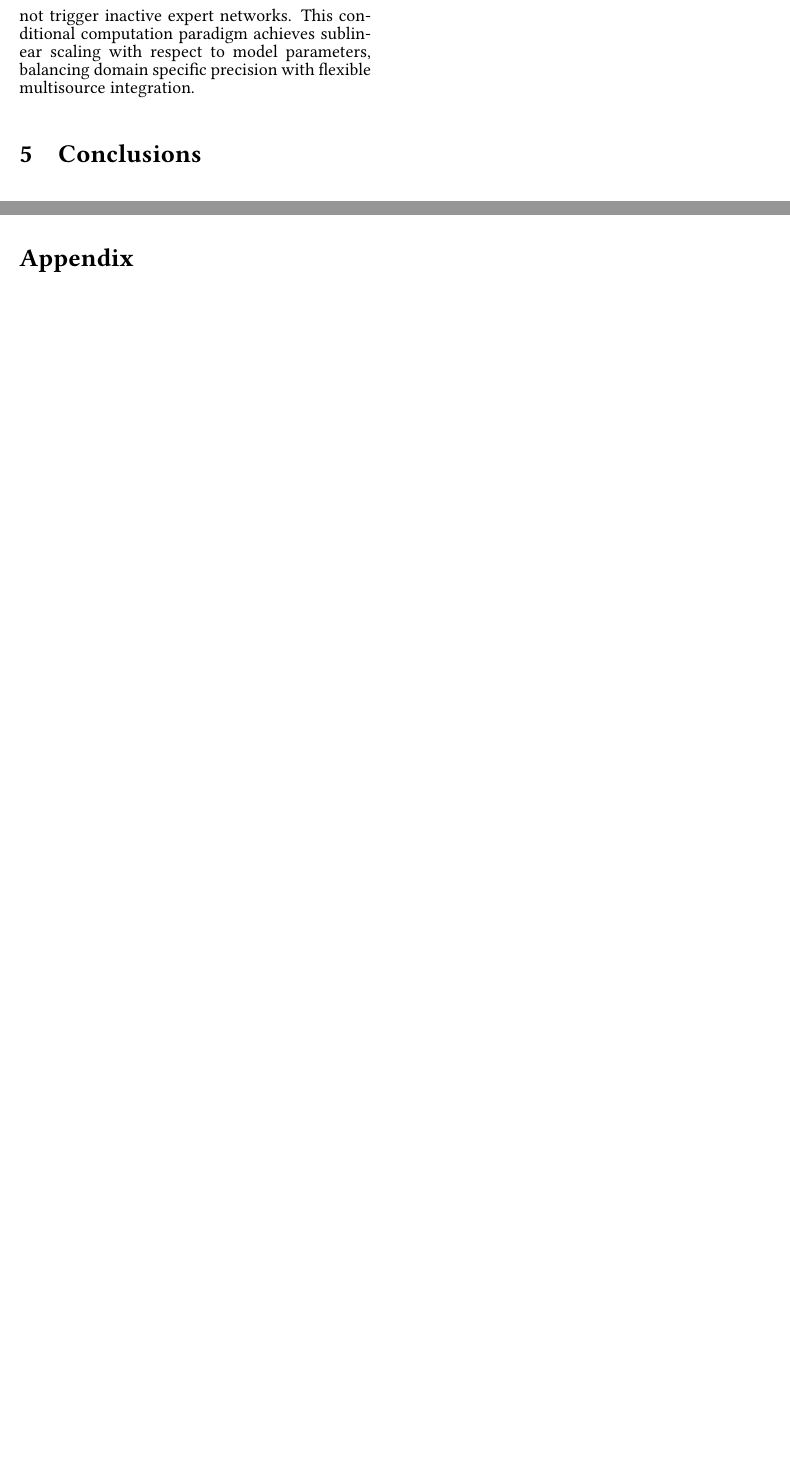
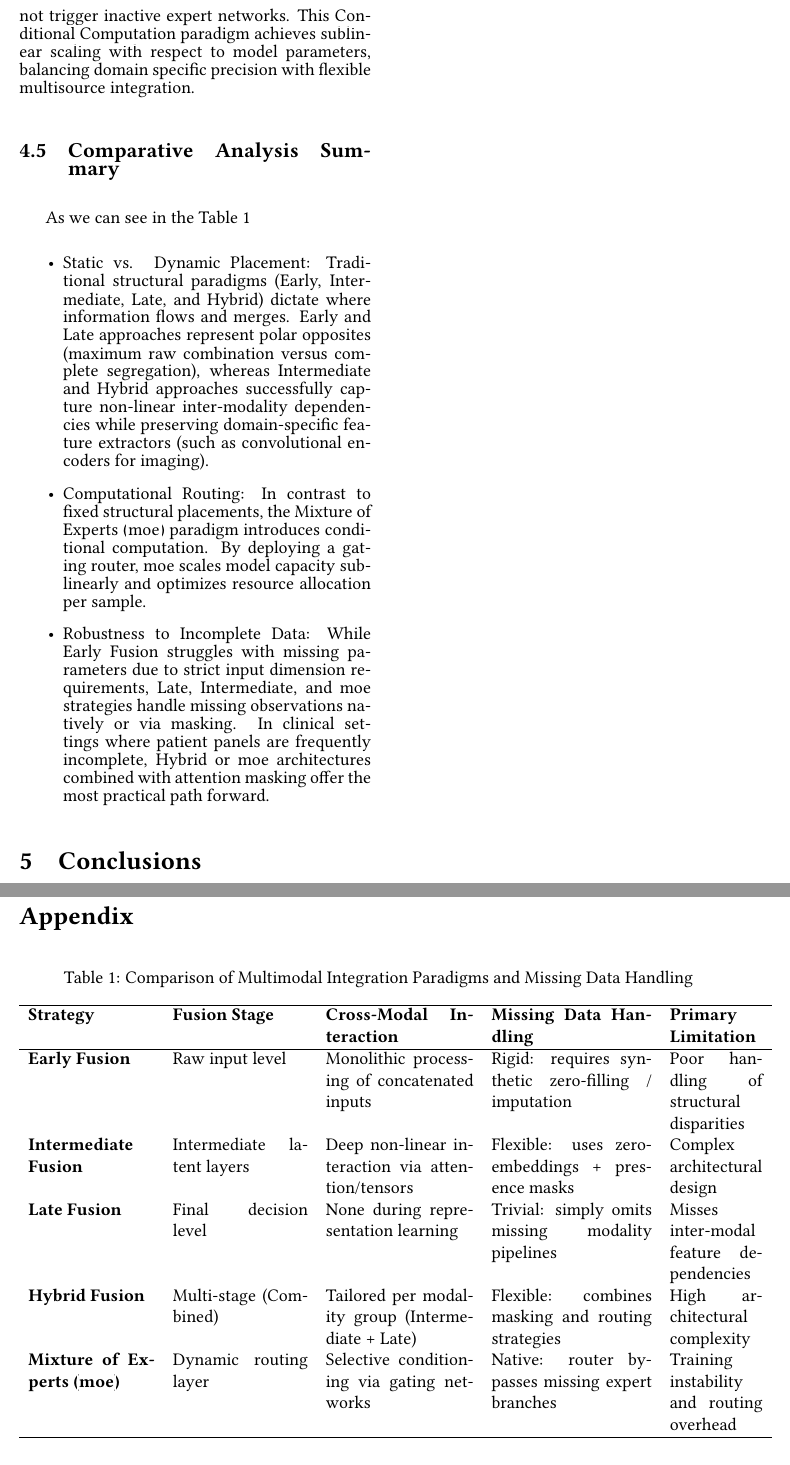
Before and after one commit to romainlief/Exploring-the-value-of-omics-data-for-individual-cancer-prognosis-using-multimodal-AI, a LaTeX document (report/report.tex): two parts of pages 4 and 8 of 8, joined at a grey line, cut so that both start at the same text, the shorter picture padded with empty space. Compiled offline with pdfLaTeX.

Commit message:
table 1 + summary methods

```diff
--- a/report/report.tex
+++ b/report/report.tex
@@ -226,11 +226,21 @@ The Multimodal Mixture of Experts
 the gating network evaluates the available data and selectively assigns computation to the most relevant domain experts.
 In scenarios involving incomplete observations,
 the router bypasses nonviable execution paths, ensuring that missing modalities do not trigger inactive expert networks.
-This conditional computation paradigm achieves sublinear scaling with respect to model parameters,
+This \gls{conditional_computation} paradigm achieves sublinear scaling with respect to model parameters,
 balancing domain specific precision with flexible multisource integration.
 
+
+\subsection{Comparative Analysis Summary}
+As we can see in the Table~\ref{tab:multimodal_strategies}
+\begin{itemize}
+  \item Static vs. Dynamic Placement: Traditional structural paradigms (Early, Intermediate, Late, and Hybrid) dictate where information flows and merges. Early and Late approaches represent polar opposites (maximum raw combination versus complete segregation), whereas Intermediate and Hybrid approaches successfully capture non-linear inter-modality dependencies while preserving domain-specific feature extractors (such as convolutional encoders for imaging).
+  \item Computational Routing: In contrast to fixed structural placements, the Mixture of Experts (\gls{moe_acronym}) paradigm introduces conditional computation. By deploying a gating router, \gls{moe_acronym} scales model capacity sub-linearly and optimizes resource allocation per sample.
+  \item Robustness to Incomplete Data: While Early Fusion struggles with missing parameters due to strict input dimension requirements, Late, Intermediate, and \gls{moe_acronym} strategies handle missing observations natively or via masking. In clinical settings where patient panels are frequently incomplete, Hybrid or \gls{moe_acronym} architectures combined with attention masking offer the most practical path forward.
+\end{itemize}
+
+
+
 \section{Conclusions}
-
 
 \newpage
 \glsaddall
@@ -238,8 +248,24 @@ balancing domain specific precision with flexible multisource integration.
 
 \newpage
 \printbibliography
-\newpage
+\clearpage
+\end{multicols}
+\onecolumn
+\appendix
 \section*{Appendix}
-\appendix
-\end{multicols}
+\begin{table}[htbp]
+\centering
+\caption{Comparison of Multimodal Integration Paradigms and Missing Data Handling}
+\label{tab:multimodal_strategies}
+\begin{tabular}{p{3.0cm} p{3.2cm} p{3.5cm} p{3.8cm} p{2.2cm}}
+\hline
+\textbf{Strategy} & \textbf{Fusion Stage} & \textbf{Cross-Modal Interaction} & \textbf{Missing Data Handling} & \textbf{Primary Limitation} \\ \hline
+\textbf{Early Fusion} & Raw input level & Monolithic processing of concatenated inputs & Rigid: requires synthetic zero-filling / imputation & Poor handling of structural disparities \\
+\textbf{Intermediate Fusion} & Intermediate latent layers & Deep non-linear interaction via attention/tensors & Flexible: uses zero-embeddings + presence masks & Complex architectural design \\
+\textbf{Late Fusion} & Final decision level & None during representation learning & Trivial: simply omits missing modality pipelines & Misses inter-modal feature dependencies \\
+\textbf{Hybrid Fusion} & Multi-stage (Combined) & Tailored per modality group (Intermediate + Late) & Flexible: combines masking and routing strategies & High architectural complexity \\
+\textbf{Mixture of Experts (\gls{moe_acronym})} & Dynamic routing layer & Selective conditioning via gating networks & Native: router bypasses missing expert branches & Training instability and routing overhead \\
+\hline
+\end{tabular}
+\end{table}
 \end{document}
```
Also changed, not shown: report/glossaries.tex (+34 -1 lines), report/report.pdf, report/report.tex (12 more changed lines).
